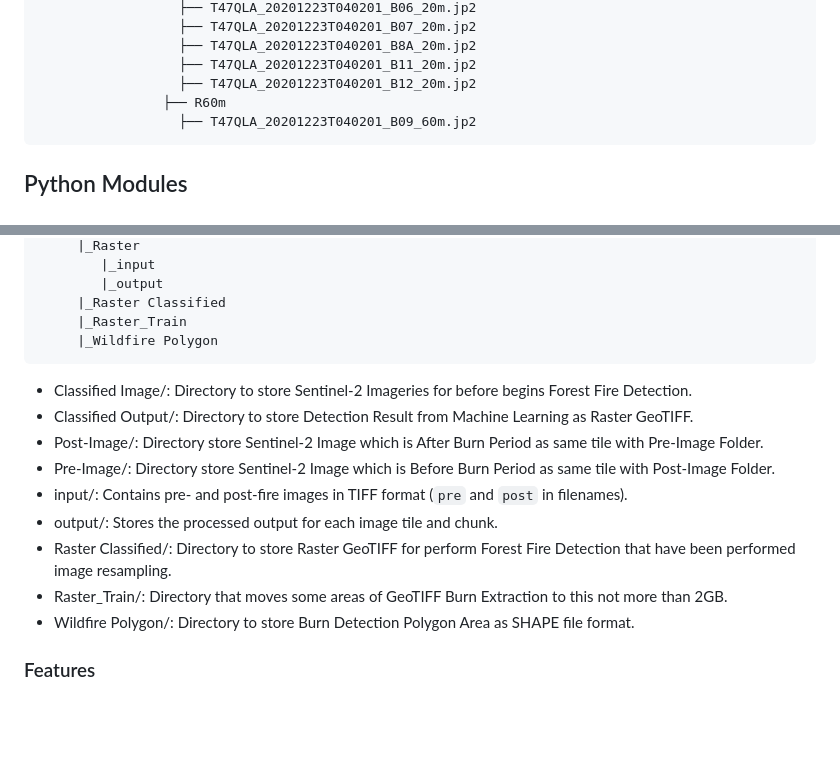
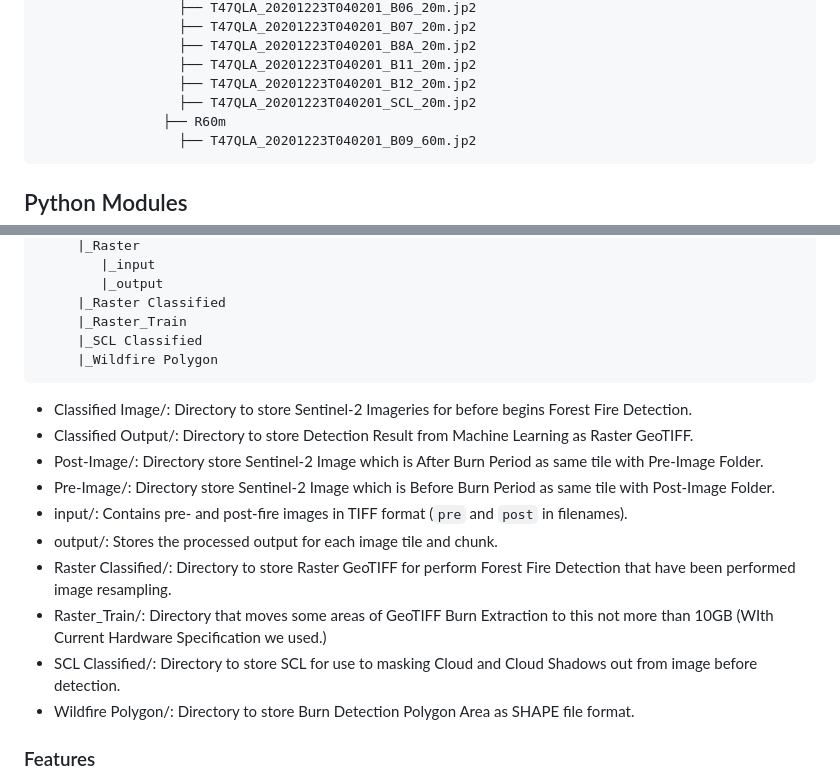
Before and after one commit to GarterPoom/GISTDA-Wildfire-Extraction, a Markdown page: README.md, 2 parts joined by grey strips. Rendered like a GitHub page; blank space fills up the shorter version.

````diff
--- a/README.md
+++ b/README.md
@@ -51,6 +51,7 @@
                   ├── T47QLA_20201223T040201_B8A_20m.jp2
                   ├── T47QLA_20201223T040201_B11_20m.jp2
                   ├── T47QLA_20201223T040201_B12_20m.jp2
+                  ├── T47QLA_20201223T040201_SCL_20m.jp2
                 ├── R60m
                   ├── T47QLA_20201223T040201_B09_60m.jp2
 ```
@@ -94,6 +95,7 @@ GISTDA_BURN EXTRACT
         |_output
      |_Raster Classified
      |_Raster_Train
+     |_SCL Classified
      |_Wildfire Polygon
 ```
 - Classified Image/: Directory to store Sentinel-2 Imageries for before begins Forest Fire Detection.
@@ -103,7 +105,8 @@ GISTDA_BURN EXTRACT
 - input/: Contains pre- and post-fire images in TIFF format (```pre``` and ```post``` in filenames).
 - output/: Stores the processed output for each image tile and chunk.
 - Raster Classified/: Directory to store Raster GeoTIFF for perform Forest Fire Detection that have been performed image resampling.
-- Raster_Train/: Directory that moves some areas of GeoTIFF Burn Extraction to this not more than 2GB.
+- Raster_Train/: Directory that moves some areas of GeoTIFF Burn Extraction to this not more than 10GB (WIth Current Hardware Specification we used.)
+- SCL Classified/: Directory to store SCL for use to masking Cloud and Cloud Shadows out from image before detection.
 - Wildfire Polygon/: Directory to store Burn Detection Polygon Area as SHAPE file format.
 
 ### Features
````
